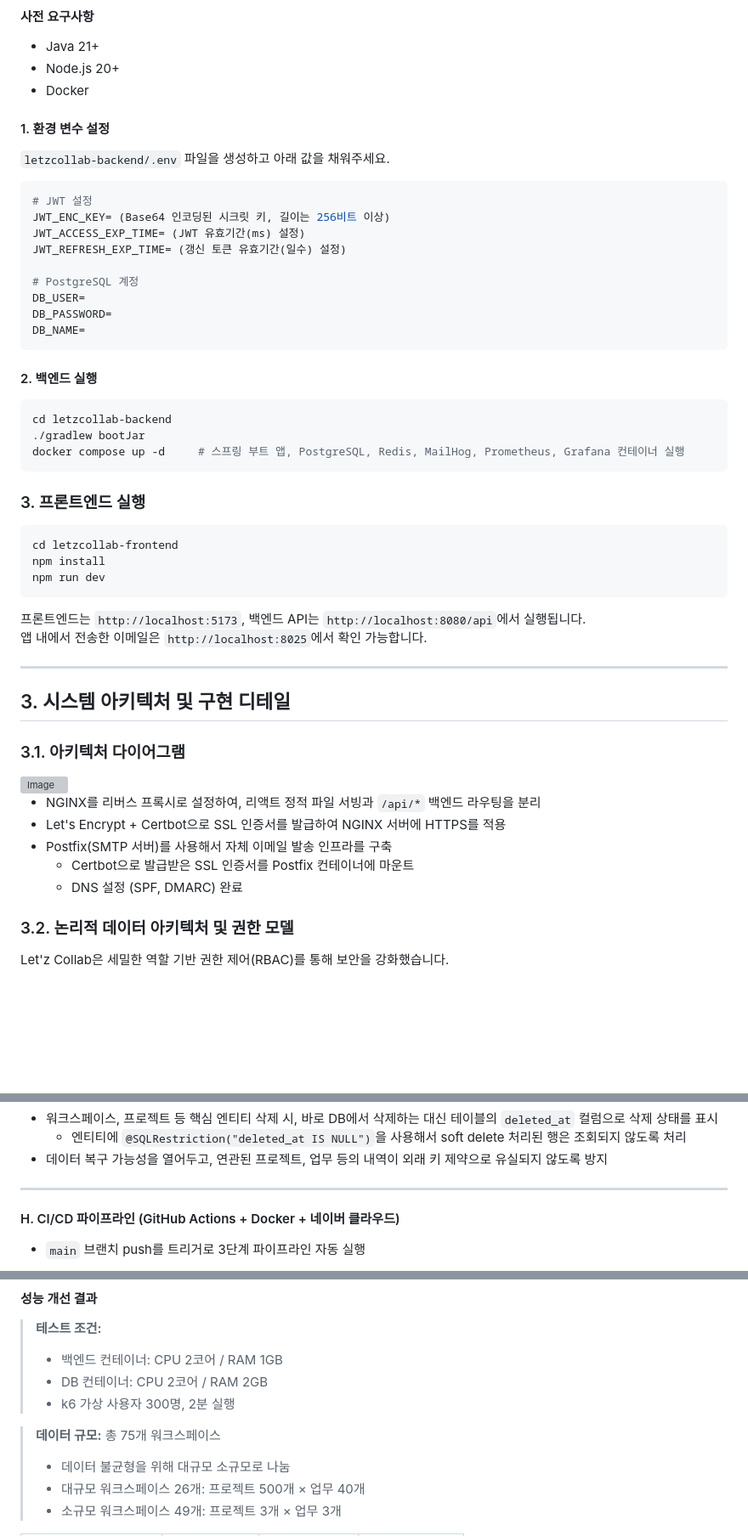
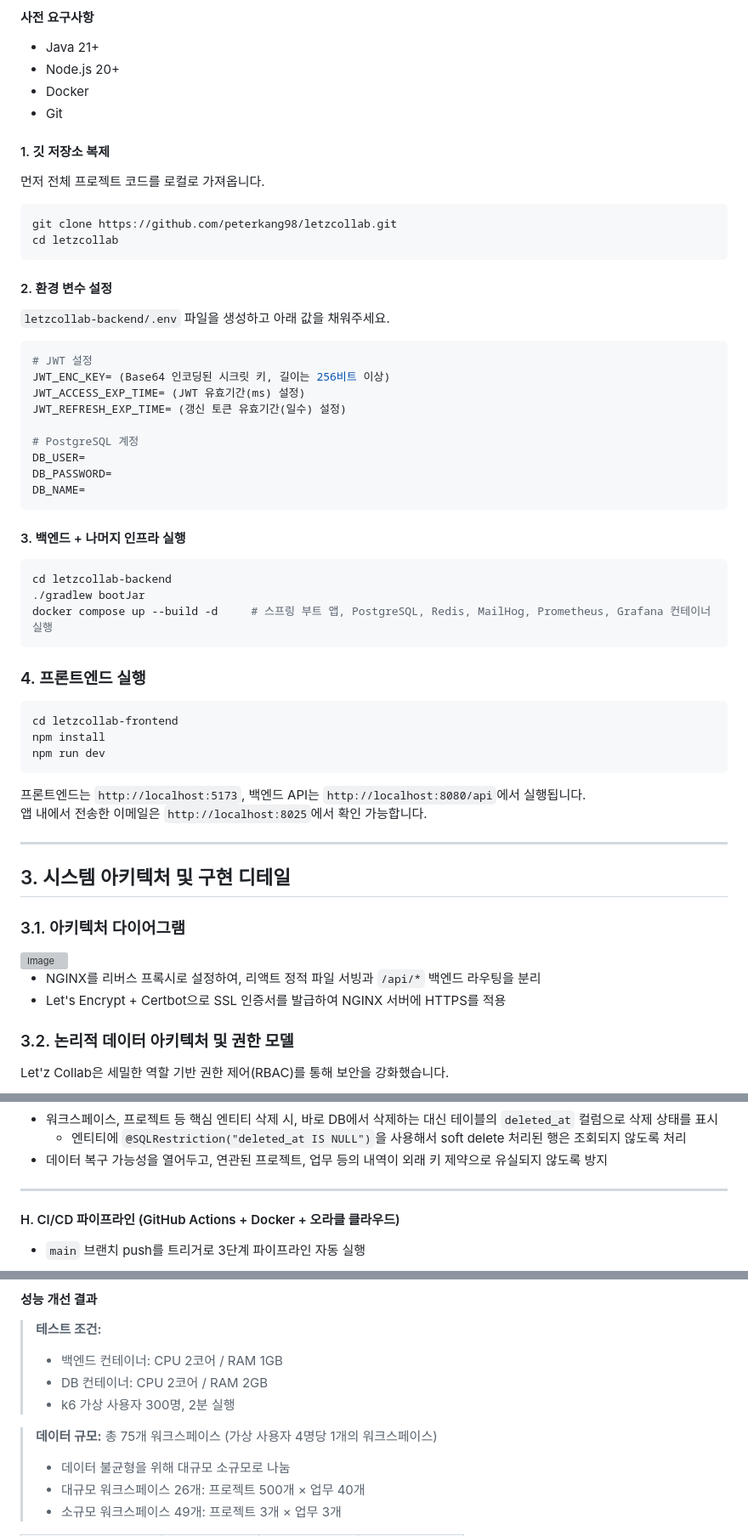
Before and after one commit to peterkang98/letzcollab, a Markdown page: README.md, 3 parts joined by grey strips. Shown at 85% size. Drawn GitHub-style; blank space fills up the shorter version; grey boxes are pictures that could not be loaded.

Commit message:
readme 수정

````diff
--- a/README.md
+++ b/README.md
@@ -109,8 +109,17 @@
 - Java 21+
 - Node.js 20+
 - Docker
+- Git
 
-#### 1. 환경 변수 설정
+#### 1. 깃 저장소 복제
+먼저 전체 프로젝트 코드를 로컬로 가져옵니다.
+
+```Bash
+git clone https://github.com/peterkang98/letzcollab.git
+cd letzcollab
+```
+
+#### 2. 환경 변수 설정
 
 `letzcollab-backend/.env` 파일을 생성하고 아래 값을 채워주세요.
 
@@ -126,15 +135,15 @@ DB_PASSWORD=
 DB_NAME=
 ```
 
-#### 2. 백엔드 실행
+#### 3. 백엔드 + 나머지 인프라 실행
 
 ```bash
 cd letzcollab-backend
 ./gradlew bootJar
-docker compose up -d     # 스프링 부트 앱, PostgreSQL, Redis, MailHog, Prometheus, Grafana 컨테이너 실행
+docker compose up --build -d     # 스프링 부트 앱, PostgreSQL, Redis, MailHog, Prometheus, Grafana 컨테이너 실행
 ```
 
-### 3. 프론트엔드 실행
+### 4. 프론트엔드 실행
 
 ```bash
 cd letzcollab-frontend
@@ -155,9 +164,6 @@ npm run dev
 
 - NGINX를 리버스 프록시로 설정하여, 리액트 정적 파일 서빙과 `/api/*` 백엔드 라우팅을 분리
 - Let's Encrypt + Certbot으로 SSL 인증서를 발급하여 NGINX 서버에 HTTPS를 적용
-- Postfix(SMTP 서버)를 사용해서 자체 이메일 발송 인프라를 구축
-  - Certbot으로 발급받은 SSL 인증서를 Postfix 컨테이너에 마운트
-  - DNS 설정 (SPF, DMARC) 완료
 
 ### 3.2. 논리적 데이터 아키텍처 및 권한 모델
 
@@ -339,7 +345,7 @@ Let'z Collab은 세밀한 역할 기반 권한 제어(RBAC)를 통해 보안을
 
 ---
 
-#### H. CI/CD 파이프라인 (GitHub Actions + Docker + 네이버 클라우드)
+#### H. CI/CD 파이프라인 (GitHub Actions + Docker + 오라클 클라우드)
 
 - `main` 브랜치 push를 트리거로 3단계 파이프라인 자동 실행
     1. **Test** : `spring.profiles.active=test` 프로파일로 전체 테스트 실행, 실패 시 배포 중단
@@ -531,7 +537,7 @@ Let'z Collab은 세밀한 역할 기반 권한 제어(RBAC)를 통해 보안을
 > - DB 컨테이너: CPU 2코어 / RAM 2GB
 > - k6 가상 사용자 300명, 2분 실행
 
-> **데이터 규모:** 총 75개 워크스페이스
+> **데이터 규모:** 총 75개 워크스페이스 (가상 사용자 4명당 1개의 워크스페이스)
 > - 데이터 불균형을 위해 대규모 소규모로 나눔
 > - 대규모 워크스페이스 26개: 프로젝트 500개 × 업무 40개
 > - 소규모 워크스페이스 49개: 프로젝트 3개 × 업무 3개
````
Also changed, not shown: other parts of README.md (+11 -11 lines).
